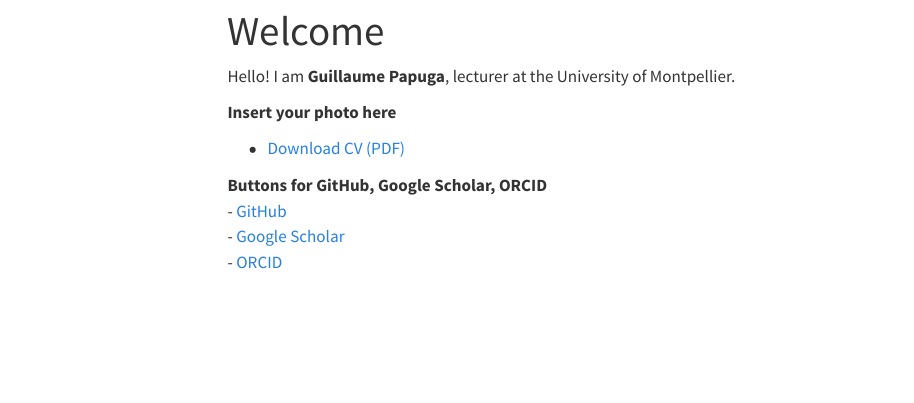
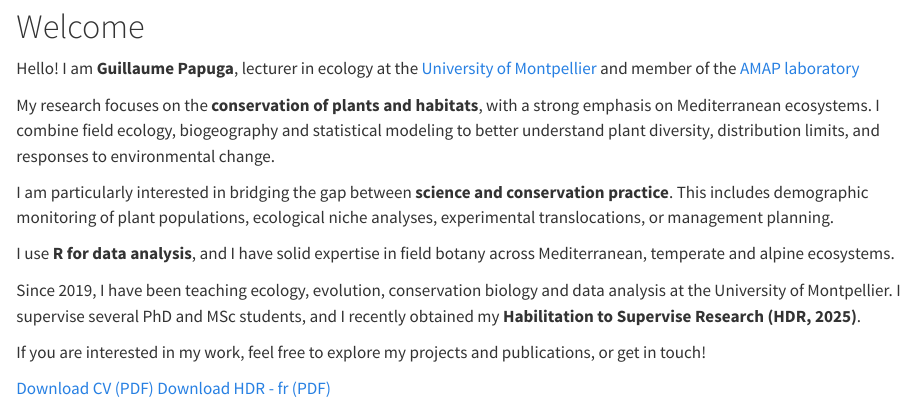
Before and after one commit to Guillaume-Papuga/Guillaume-Papuga.github.io, a Quarto document (index.qmd): the page in a window 1100 px wide, from 10 px down before the commit and from 110 px down after it, so that both start at the same text. Rendered offline with R 4.5, knitr and Pandoc in place of Quarto, with nearby package versions; menus at the side of the page are left out.

Commit message:
Update site: 2025-09-05

```diff
--- a/index.qmd
+++ b/index.qmd
@@ -1,5 +1,4 @@
 ---
-title: "Welcome"
+# Pas de title ici
 ---
 
-Hello! I am **Guillaume Papuga**, lecturer at the University of Montpellier.
@@ -6,9 +8,3 @@ Hello! I am **Guillaume Papuga**, lecturer at the University of Montpellier.
 
-**Insert your photo here**
+Plant ecology, evolution and conservation
 
--   [Download CV (PDF)](path/to/cv.pdf)
-
-**Buttons for GitHub, Google Scholar, ORCID**\
-- [GitHub](https://github.com/Guillaume-Papuga)\
-- [Google Scholar](https://scholar.google.com/citations?user=...)\
-- [ORCID](https://orcid.org/0000-0000-0000-0000)
@@ -22,0 +22,18 @@ Hello! I am **Guillaume Papuga**, lecturer at the University of Montpellier.
+# Welcome
+
+Hello! I am **Guillaume Papuga**, lecturer in ecology at the [University of Montpellier](https://www.umontpellier.fr/) and member of the [AMAP laboratory](https://amap.cirad.fr/)
+
+My research focuses on the **conservation of plants and habitats**, with a strong emphasis on Mediterranean ecosystems. I combine field ecology, biogeography and statistical modeling to better understand plant diversity, distribution limits, and responses to environmental change.
+
+I am particularly interested in bridging the gap between **science and conservation practice**. This includes demographic monitoring of plant populations, ecological niche analyses, experimental translocations, or management planning.
+
+I use **R for data analysis**, and I have solid expertise in field botany across Mediterranean, temperate and alpine ecosystems.
+
+Since 2019, I have been teaching ecology, evolution, conservation biology and data analysis at the University of Montpellier. I supervise several PhD and MSc students, and I recently obtained my **Habilitation to Supervise Research (HDR, 2025)**.
+
+If you are interested in my work, feel free to explore my projects and publications, or get in touch!
+
+[Download CV (PDF)](path/to/cv.pdf)
+[Download HDR - fr (PDF)](path/to/cv.pdf)
+:::
+:::
```
Also changed, not shown: docs/search.json, people.qmd (line endings or trailing spaces), index.qmd (10 more changed lines), 3 other files.
